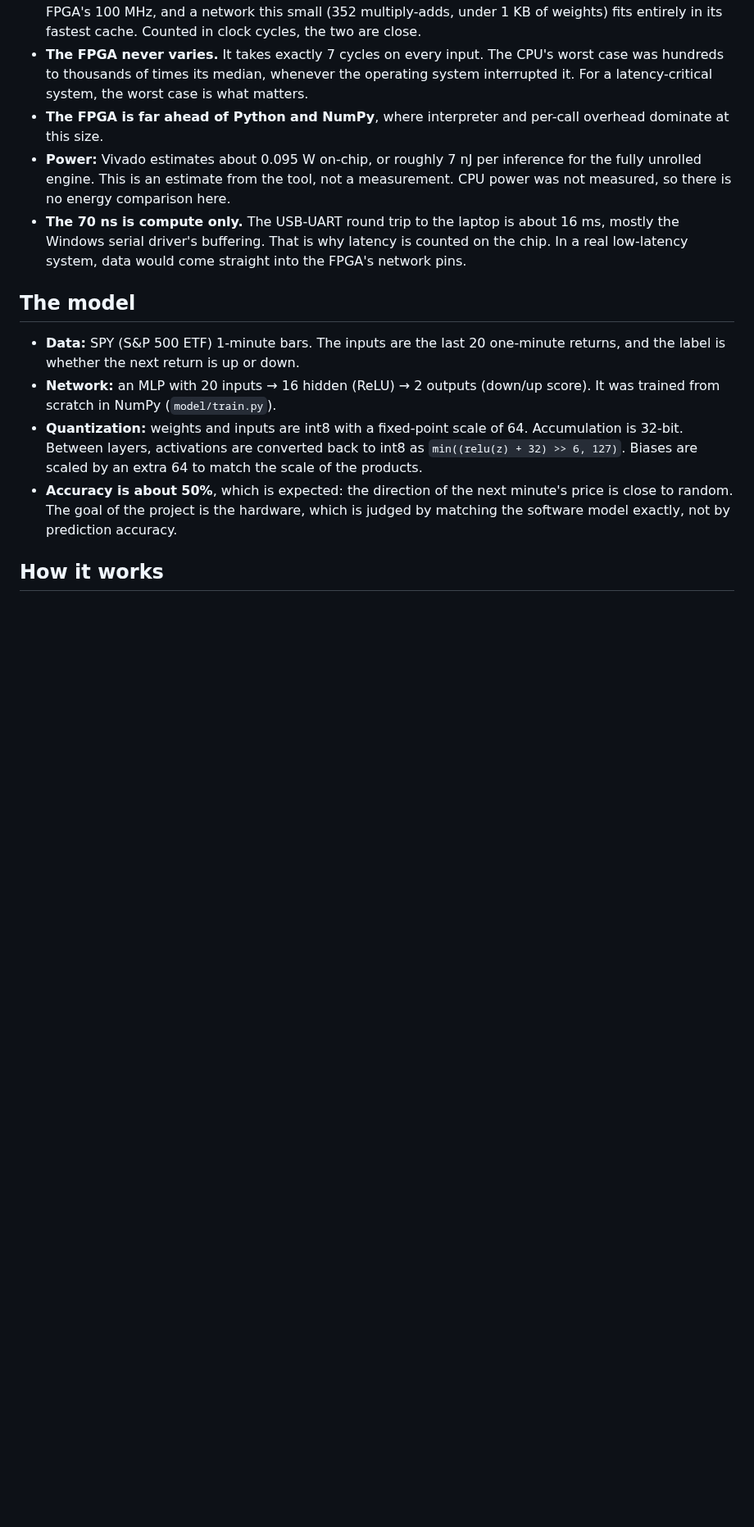
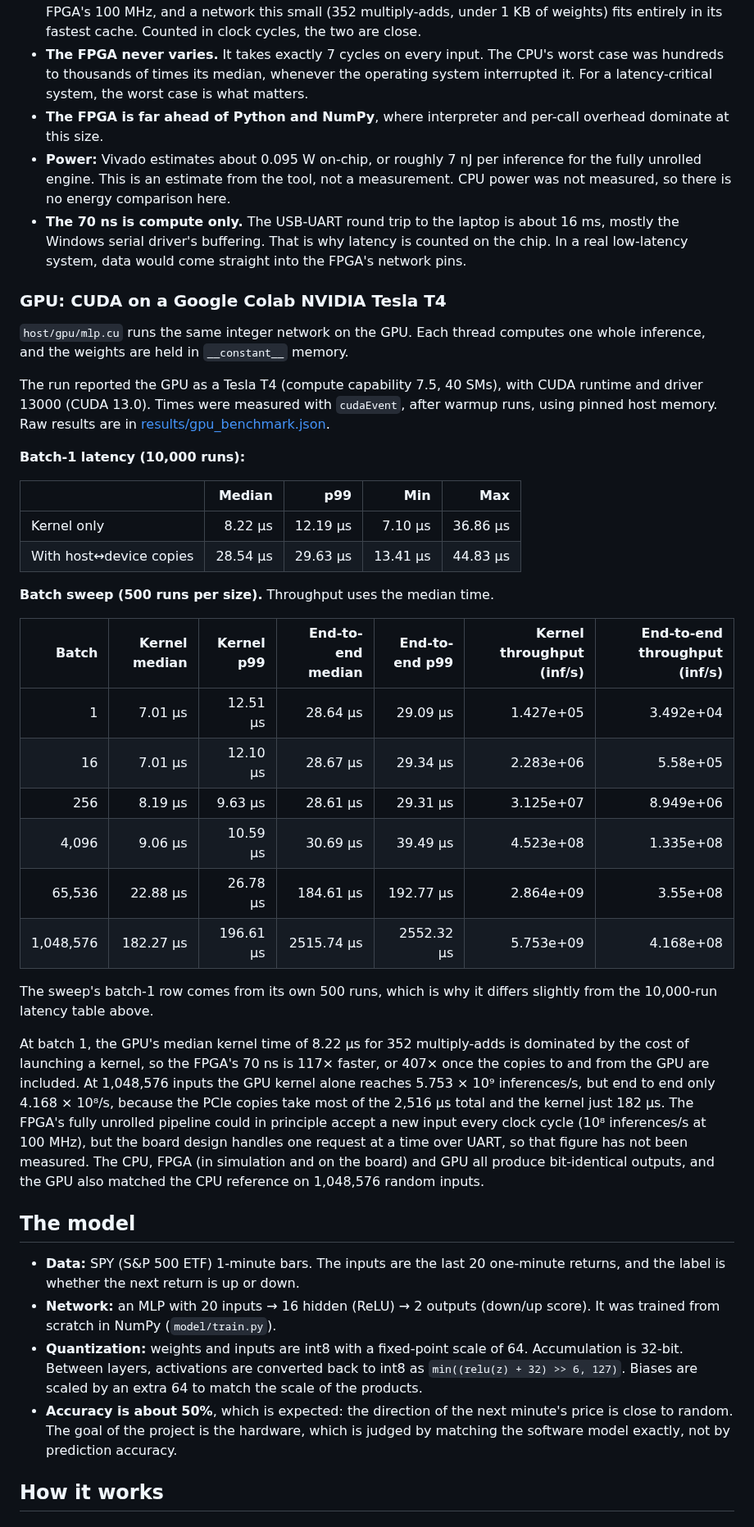
Before and after one commit to fpga-inference-lab/fpga-ml-accelerator, a Markdown page: README.md, the part around one of its changes. Shown at 82% size. Drawn GitHub-style; blank space fills up the shorter version.

```diff
--- a/README.md
+++ b/README.md
@@ -47,6 +60,47 @@ What the numbers say:
 - **The 70 ns is compute only.** The USB-UART round trip to the laptop is about 16 ms, mostly
   the Windows serial driver's buffering. That is why latency is counted on the chip.
   In a real low-latency system, data would come straight into the FPGA's network pins.
+
+### GPU: CUDA on a Google Colab NVIDIA Tesla T4
+
+`host/gpu/mlp.cu` runs the same integer network on the GPU. Each thread computes one whole
+inference, and the weights are held in `__constant__` memory.
+
+The run reported the GPU as a Tesla T4 (compute capability 7.5, 40 SMs), with CUDA
+runtime and driver 13000 (CUDA 13.0). Times were measured with `cudaEvent`, after warmup
+runs, using pinned host memory. Raw results are in
+[results/gpu_benchmark.json](results/gpu_benchmark.json).
+
+**Batch-1 latency (10,000 runs):**
+
+| | Median | p99 | Min | Max |
+|---|---:|---:|---:|---:|
+| Kernel only | 8.22 µs | 12.19 µs | 7.10 µs | 36.86 µs |
+| With host↔device copies | 28.54 µs | 29.63 µs | 13.41 µs | 44.83 µs |
+
+**Batch sweep (500 runs per size).** Throughput uses the median time.
+
+| Batch | Kernel median | Kernel p99 | End-to-end median | End-to-end p99 | Kernel throughput (inf/s) | End-to-end throughput (inf/s) |
+|---:|---:|---:|---:|---:|---:|---:|
+| 1 | 7.01 µs | 12.51 µs | 28.64 µs | 29.09 µs | 1.427e+05 | 3.492e+04 |
+| 16 | 7.01 µs | 12.10 µs | 28.67 µs | 29.34 µs | 2.283e+06 | 5.58e+05 |
+| 256 | 8.19 µs | 9.63 µs | 28.61 µs | 29.31 µs | 3.125e+07 | 8.949e+06 |
+| 4,096 | 9.06 µs | 10.59 µs | 30.69 µs | 39.49 µs | 4.523e+08 | 1.335e+08 |
+| 65,536 | 22.88 µs | 26.78 µs | 184.61 µs | 192.77 µs | 2.864e+09 | 3.55e+08 |
+| 1,048,576 | 182.27 µs | 196.61 µs | 2515.74 µs | 2552.32 µs | 5.753e+09 | 4.168e+08 |
+
+The sweep's batch-1 row comes from its own 500 runs, which is why it differs slightly from
+the 10,000-run latency table above.
+
+At batch 1, the GPU's median kernel time of 8.22 µs for 352 multiply-adds is dominated by
+the cost of launching a kernel, so the FPGA's 70 ns is 117× faster, or 407× once the copies
+to and from the GPU are included. At 1,048,576 inputs the GPU kernel alone reaches
+5.753 × 10⁹ inferences/s, but end to end only 4.168 × 10⁸/s, because the PCIe copies take
+most of the 2,516 µs total and the kernel just 182 µs. The FPGA's fully unrolled pipeline
+could in principle accept a new input every clock cycle (10⁸ inferences/s at 100 MHz), but
+the board design handles one request at a time over UART, so that figure has not been
+measured. The CPU, FPGA (in simulation and on the board) and GPU all produce bit-identical
+outputs, and the GPU also matched the CPU reference on 1,048,576 random inputs.
 
 ## The model
 
```
Also changed, not shown: other parts of README.md (+40 -8 lines), results/latency.png, 2 other files.
